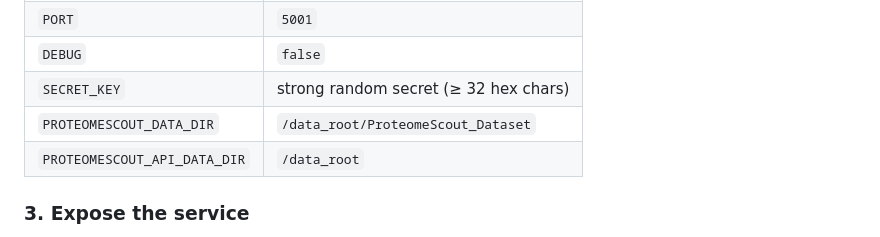
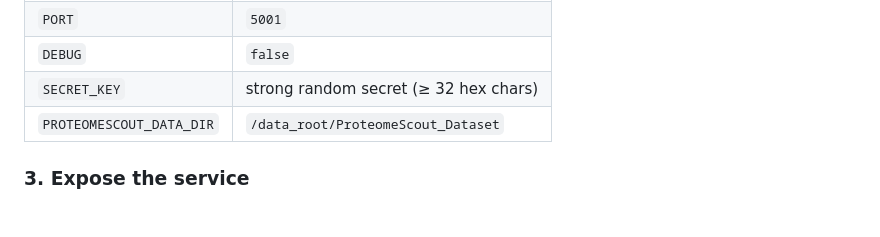
Before and after one commit to NaegleLab/proteomescout-v4, a Markdown page: README.md, the part around the change. GitHub-like rendering.

Commit message:
Remove PROTEOMESCOUT_API_DATA_DIR from README
Removed PROTEOMESCOUT_API_DATA_DIR from the environment variables section. This is connected to PROTEOMESCOUT_DATA_DIR

```diff
--- a/README.md
+++ b/README.md
@@ -161,7 +161,7 @@ Mount a persistent volume at `/data_root/ProteomeScout_Dataset` containing
 | `DEBUG` | `false` |
 | `SECRET_KEY` | strong random secret (≥ 32 hex chars) |
 | `PROTEOMESCOUT_DATA_DIR` | `/data_root/ProteomeScout_Dataset` |
-| `PROTEOMESCOUT_API_DATA_DIR` | `/data_root` |
+
 
 ### 3. Expose the service
 
```
